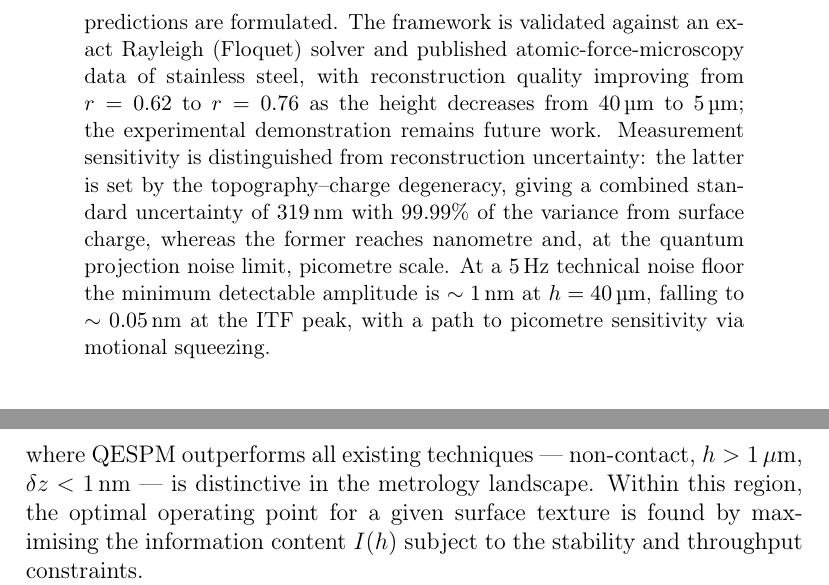
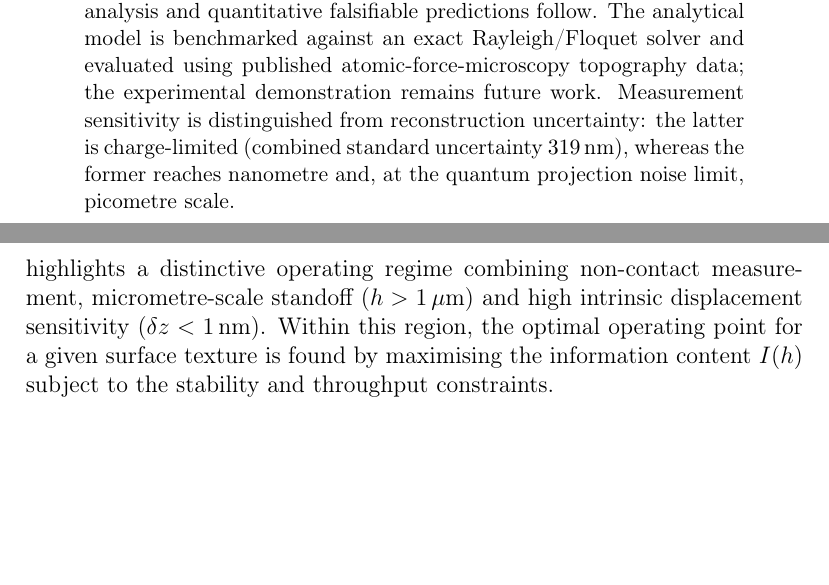
Before and after one commit to dawidkucharski/qespm, a LaTeX paper (manuscript/main.tex): two parts of pages 2 and 54 of 88 before the commit and two parts of pages 1 and 53 of 87 after it, joined at a grey line, cut at the place of the change, the shorter picture padded with empty space. Compiled offline with pdfLaTeX.

Commit message:
Final pre-submission pass: shorten abstract 24%, remove universal claims, soften operating-envelope overclaim, benchmarked/evaluated wording, cite KPFM/EFM reviews

```diff
--- a/manuscript/main.tex
+++ b/manuscript/main.tex
@@ -72,13 +46,0 @@ bound under zero-decoherence conditions.  Five quantitative falsifiable
-experimental predictions are formulated.  The framework is validated
-against an exact Rayleigh (Floquet) solver and published
-atomic-force-microscopy data of stainless steel, with reconstruction
-quality improving from $r = 0.62$ to $r = 0.76$ as the height decreases
-from $40$\,\textmu m to $5$\,\textmu m; the experimental demonstration
-remains future work.  Measurement sensitivity is distinguished from
-reconstruction uncertainty: the latter is set by the topography--charge
-degeneracy, giving a combined standard uncertainty of $319$\,nm with
-$99.99\%$ of the variance from surface charge, whereas the former reaches
-nanometre and, at the quantum projection noise limit, picometre scale.  At
-a $5$\,Hz technical noise floor the minimum detectable amplitude is
-$\sim1$\,nm at $h=40$\,\textmu m, falling to $\sim0.05$\,nm at the ITF
-peak, with a path to picometre sensitivity via motional squeezing.
@@ -85,3 +60,11 @@ peak, with a path to picometre sensitivity via motional squeezing.
+information analysis and quantitative falsifiable predictions follow.
+The analytical model is benchmarked against an exact Rayleigh/Floquet
+solver and evaluated using published atomic-force-microscopy topography
+data; the experimental demonstration remains future work.  Measurement
+sensitivity is distinguished from reconstruction uncertainty: the latter
+is charge-limited (combined standard uncertainty $319$\,nm), whereas the
+former reaches nanometre and, at the quantum projection noise limit,
+picometre scale.
 \end{abstract}
 
 % ===================================================================
@@ -3261,9 +3246,10 @@ Figure~\ref{fig:landscape}(a) shows the accessible region bounded by:
 $\lambda_{\max} = L_{\rm scan}$; (iii)~the minimum detectable amplitude
 $A_{\min}(k,h)$ from Eq.~(\ref{eq:scaling_amin}); and (iv)~the stability
 boundary $A_{\rm crit}(h)$ from Sec.~\ref{sec:stability}.
-The region where QESPM outperforms all existing techniques ---
-non-contact, $h > 1\,\mu\textup{m}$, $\delta z < 1\,\textup{nm}$ ---
-is distinctive in the metrology landscape.  Within this region, the optimal
+This region highlights a distinctive operating regime combining
+non-contact measurement, micrometre-scale standoff
+($h > 1\,\mu\textup{m}$) and high intrinsic displacement sensitivity
+($\delta z < 1\,\textup{nm}$).  Within this region, the optimal
 operating point for a given surface texture is found by maximising
 the information content $I(h)$ subject to the stability and throughput
 constraints.
```
Also changed, not shown: manuscript/main.tex (46 more changed lines).
